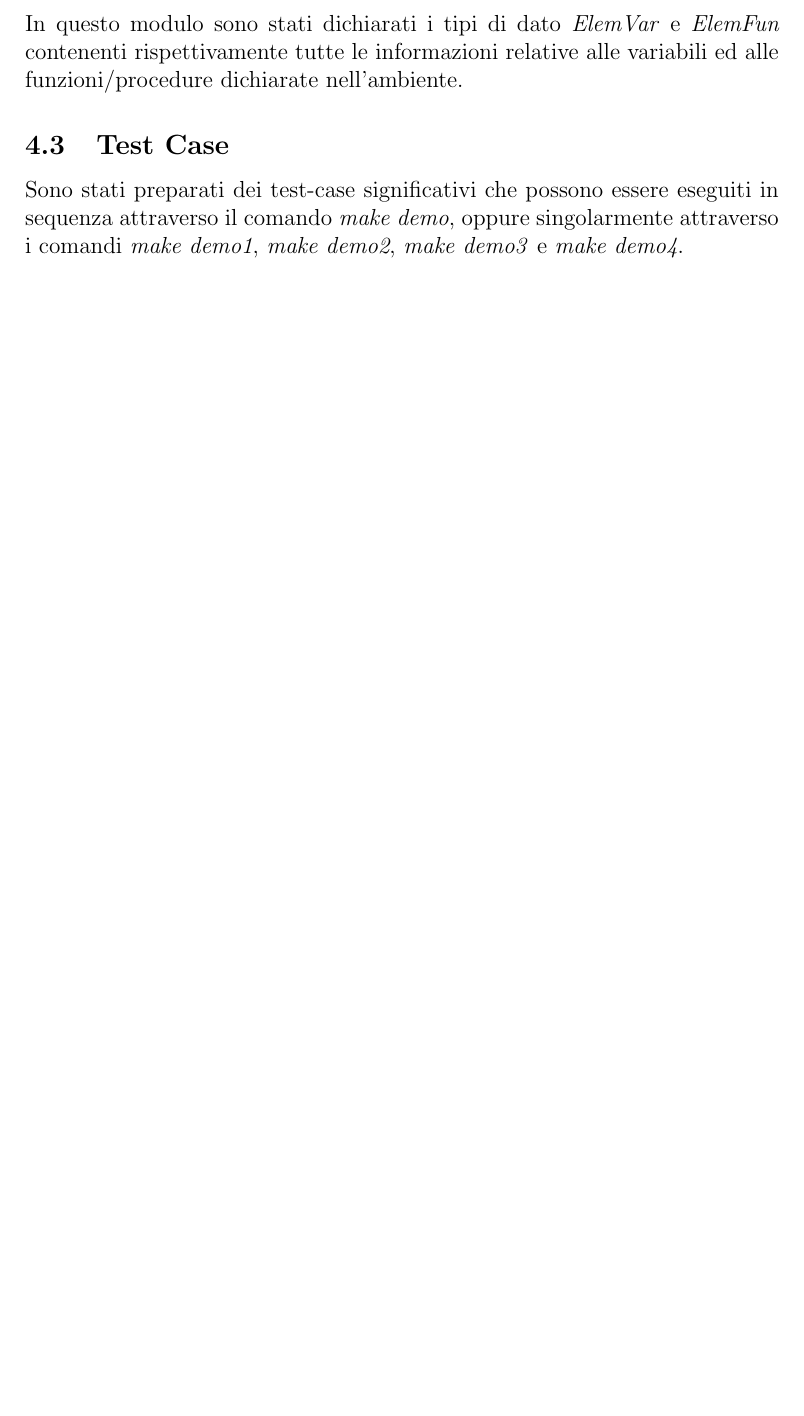
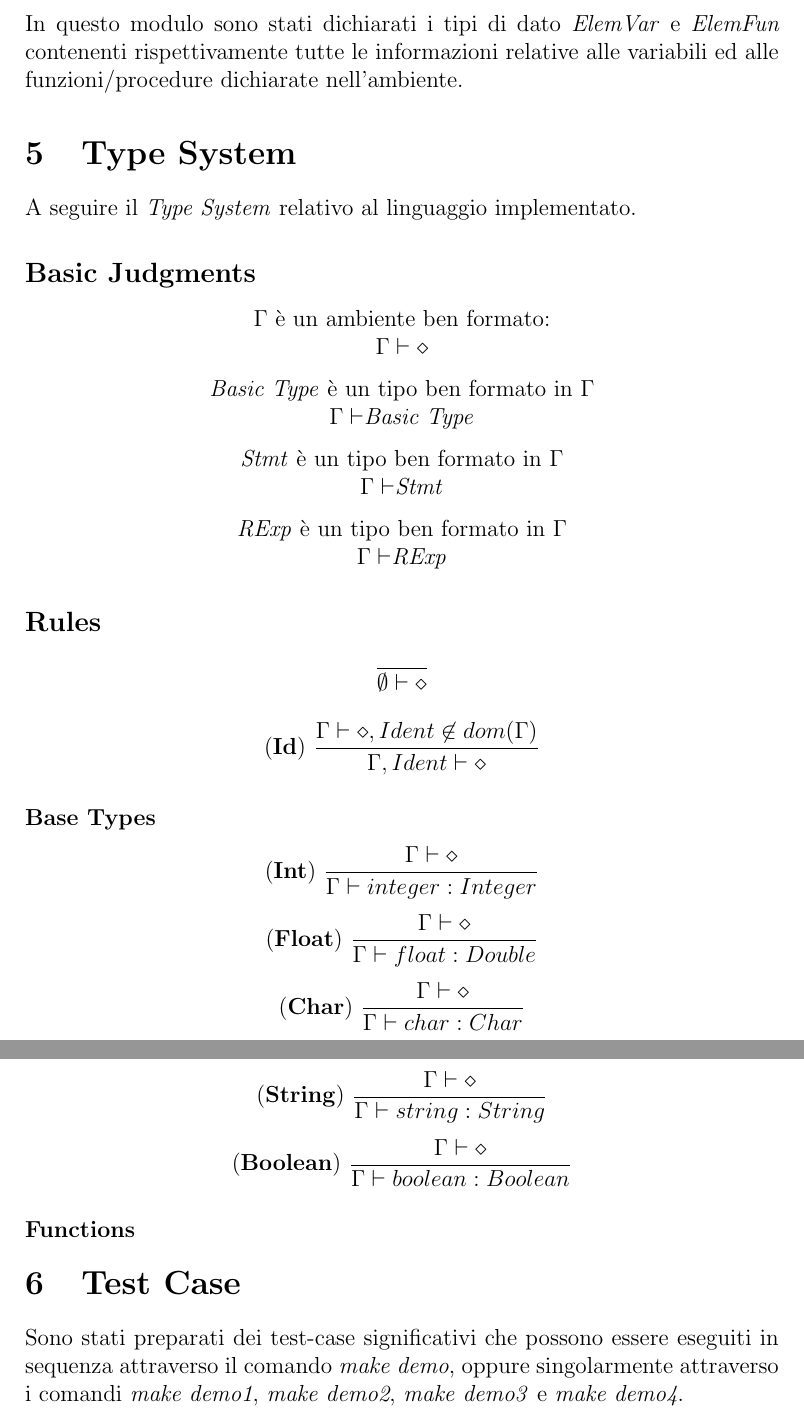
Before and after one commit to Mixodorico/haskell_front_end, a LaTeX document (relazione/Relazione.tex): part of page 7 of 7 before the commit and two parts of pages 7 and 8 of 8 after it, the two joined at a grey line, cut so that both start at the same text, the shorter picture padded with empty space. Compiled offline with pdfLaTeX.

Commit message:
Type System started

```diff
--- a/relazione/Relazione.tex
+++ b/relazione/Relazione.tex
@@ -1,6 +1,6 @@
 \documentclass[12pt]{article}
 \usepackage[utf8x]{inputenc}
-
+\usepackage{amsmath}
 \begin{document}
 
 \title{\noindent \Huge Progetto Linguaggi e Compilatori 2\\ Parte 3 \\ Gruppo 1}
@@ -164,7 +164,52 @@ Tra le diverse assunzioni fatte in fase di type checking, abbiamo voluto tenere
 Il Three Address Code viene generato interamente nel parser, utilizzando un modulo esterno (\textit{TAC.hs}) contenente la struttura dati per gestirne la generazione e le funzioni addette alla stampa. Inoltre ci siamo appoggiati su un ulteriore modulo (\textit{Env.hs}) contenete tutte le funzioni per la gestione dell'environment (inserimento, cancellazione e ricerca di variabili/funzioni).
 In questo modulo sono stati dichiarati i tipi di dato \textit{ElemVar} e \textit{ElemFun} contenenti rispettivamente tutte le informazioni relative alle variabili ed alle funzioni/procedure dichiarate nell'ambiente.
 
-\subsection{Test Case}
+%%%%%%%%%%%%%%%%%%%%%%%%%%%%%%%%%%%%%%%%%%%%%%%%%%%%%%%%%%%%%%%%%%%%%%%%%%%%
+% le etichette davanti al dfrac non so se occorrono o meno...
+% per evitare errori si potrebbero omettere forse?
+% ho considerato prevalentemente pruteanu, de nart(si, si anche lui) e martu
+%%%%%%%%%%%%%%%%%%%%%%%%%%%%%%%%%%%%%%%%%%%%%%%%%%%%%%%%%%%%%%%%%%%%%%%%%%%%
+
+\section{Type System}
+A seguire il \textit{Type System} relativo al linguaggio implementato.
+\subsection*{Basic Judgments}
+\begin{center}
+$\Gamma$ è un ambiente ben formato:\\
+$\Gamma \vdash \diamond$\\[0.1in]
+\textit{Basic Type} è un tipo ben formato in $\Gamma$\\
+$\Gamma \vdash $\textit{Basic Type}\\[0.1in]
+\textit{Stmt} è un tipo ben formato in $\Gamma$\\
+$\Gamma \vdash $\textit{Stmt}\\[0.1in]
+\textit{RExp} è un tipo ben formato in $\Gamma$\\
+$\Gamma \vdash $\textit{RExp}\\[0.1in]
+\end{center}
+
+\subsection*{Rules}
+\begin{center}
+$\dfrac{}{\emptyset \vdash \diamond}$\\[0.2in]
+%\noindent(Entry)
+%$\dfrac{}{}$\\[0.1in]
+\noindent (\textbf{Id})
+$\dfrac{\Gamma \vdash \diamond , Ident \not\in dom(\Gamma)}{\Gamma , Ident \vdash \diamond}$\\[0.1in]
+\end{center}
+
+\subsubsection*{Base Types}
+\begin{center}
+\noindent(\textbf{Int})
+$\dfrac{\Gamma \vdash \diamond}{\Gamma \vdash integer : Integer}$\\[0.1in]
+\noindent(\textbf{Float})
+$\dfrac{\Gamma \vdash \diamond}{\Gamma \vdash float : Double}$\\[0.1in]
+\noindent(\textbf{Char})
+$\dfrac{\Gamma \vdash \diamond}{\Gamma \vdash char : Char}$\\[0.1in]
+\noindent(\textbf{String})
+$\dfrac{\Gamma \vdash \diamond}{\Gamma \vdash string : String}$\\[0.1in]
+\noindent(\textbf{Boolean})
+$\dfrac{\Gamma \vdash \diamond}{\Gamma \vdash boolean : Boolean}$\\[0.1in]
+\end{center}
+
+\subsubsection*{Functions}
+
+\section{Test Case}
 Sono stati preparati dei test-case significativi che possono essere eseguiti in sequenza attraverso il comando \textit{make demo}, oppure singolarmente attraverso i comandi \textit{make demo1}, \textit{make demo2}, \textit{make demo3} e \textit{make demo4}.
 
 \end{document}
```
Also changed, not shown: relazione/Relazione.pdf, 3 other files.
